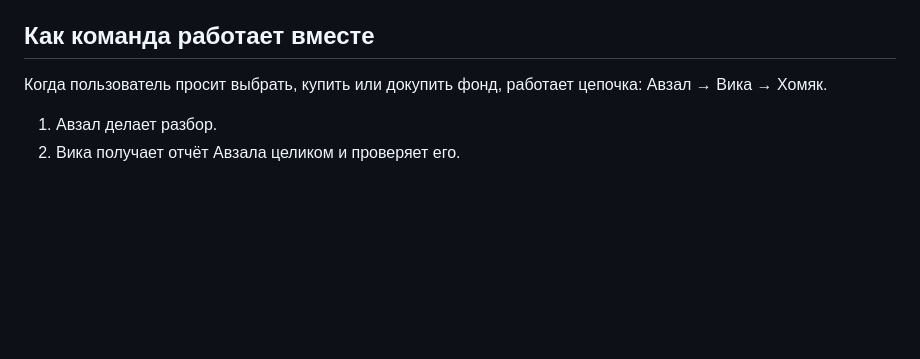
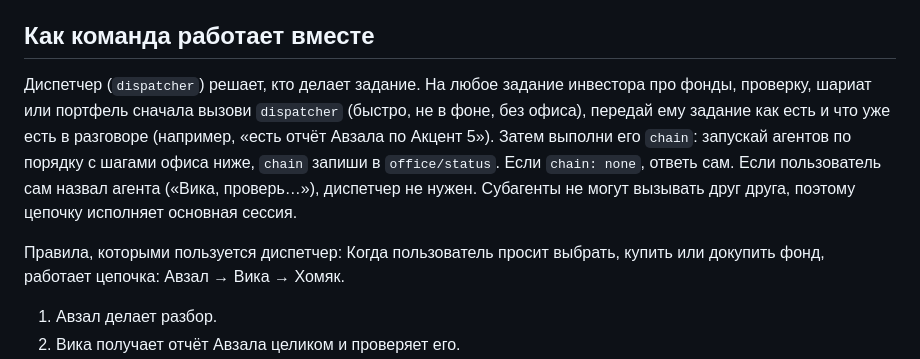
Before and after one commit to avzalbekbozorov506-rgb/Granula2, a Markdown page: CLAUDE.md, the part around the change. GitHub-like rendering; blank space fills up the shorter version.

Commit message:
Добавить Диспетчера: решает, кто из команды выполняет задание
Co-Authored-By: Claude Opus 5.5 <noreply@anthropic.com>
Claude-Session: https://claude.ai/code/session_01CtMRCTrMWCSM2gk6ZJRdNH

```diff
--- a/CLAUDE.md
+++ b/CLAUDE.md
@@ -16,6 +16,9 @@
 - `office/log`: `{entries: [{t, state, text, who}]}`, `who` одно из `avzal, vika, bozorov, khomyak`; новые записи в начале, не больше 40.
 
 ## Как команда работает вместе
+Диспетчер (`dispatcher`) решает, кто делает задание. На любое задание инвестора про фонды, проверку, шариат или портфель сначала вызови `dispatcher` (быстро, не в фоне, без офиса), передай ему задание как есть и что уже есть в разговоре (например, «есть отчёт Авзала по Акцент 5»). Затем выполни его `chain`: запускай агентов по порядку с шагами офиса ниже, `chain` запиши в `office/status`. Если `chain: none`, ответь сам. Если пользователь сам назвал агента («Вика, проверь…»), диспетчер не нужен. Субагенты не могут вызывать друг друга, поэтому цепочку исполняет основная сессия.
+
+Правила, которыми пользуется диспетчер:
 Когда пользователь просит выбрать, купить или докупить фонд, работает цепочка: Авзал → Вика → Хомяк.
 1. Авзал делает разбор.
 2. Вика получает отчёт Авзала целиком и проверяет его.
```
Also changed, not shown: .claude/agents/dispatcher.md (added, +31 -0 lines).
